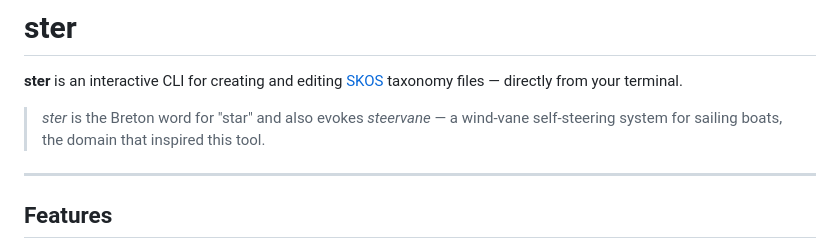
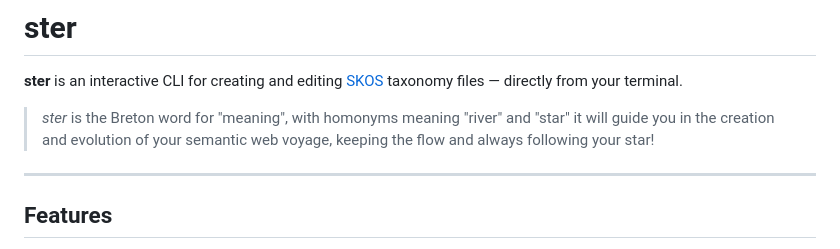
Before and after one commit to gbelbe/ster, a Markdown page: README.md, the part around the change. Rendered like a GitHub page.

```diff
--- a/README.md
+++ b/README.md
@@ -2,7 +2,7 @@
 
 **ster** is an interactive CLI for creating and editing [SKOS](https://www.w3.org/TR/skos-reference/) taxonomy files — directly from your terminal.
 
-> *ster* is the Breton word for "star" and also evokes *steervane* — a wind-vane self-steering system for sailing boats, the domain that inspired this tool.
+> *ster* is the Breton word for "meaning", with homonyms meaning "river" and "star" it will guide you in the creation and evolution of your semantic web voyage, keeping the flow and always following your star!
 
 ---
 
```
